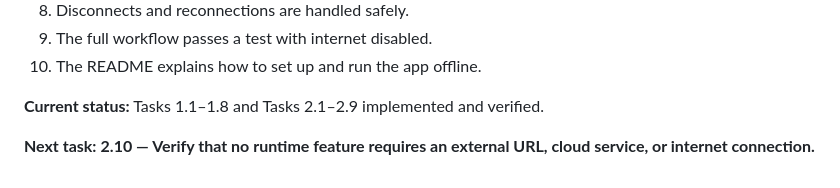
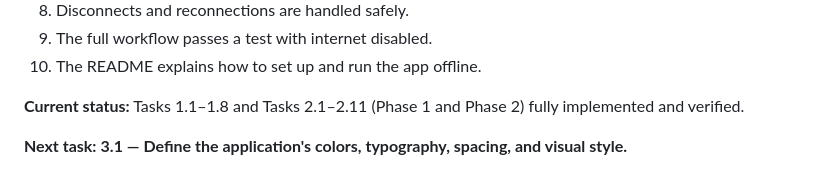
Before and after one commit to jskids/Shhhlangtol, a Markdown page: TASKS.MD, the part around one of its changes. Rendered like a GitHub page.

```diff
--- a/TASKS.MD
+++ b/TASKS.MD
@@ -244,6 +244,6 @@ The project is ready when:
 9. The full workflow passes a test with internet disabled.
 10. The README explains how to set up and run the app offline.
 
-**Current status:** Tasks 1.1–1.8 and Tasks 2.1–2.9 implemented and verified.
+**Current status:** Tasks 1.1–1.8 and Tasks 2.1–2.11 (Phase 1 and Phase 2) fully implemented and verified.
 
-**Next task:** **2.10 — Verify that no runtime feature requires an external URL, cloud service, or internet connection.**
+**Next task:** **3.1 — Define the application's colors, typography, spacing, and visual style.**
```
Also changed, not shown: other parts of TASKS.MD (+2 -2 lines), README.md (+73 -16 lines).
